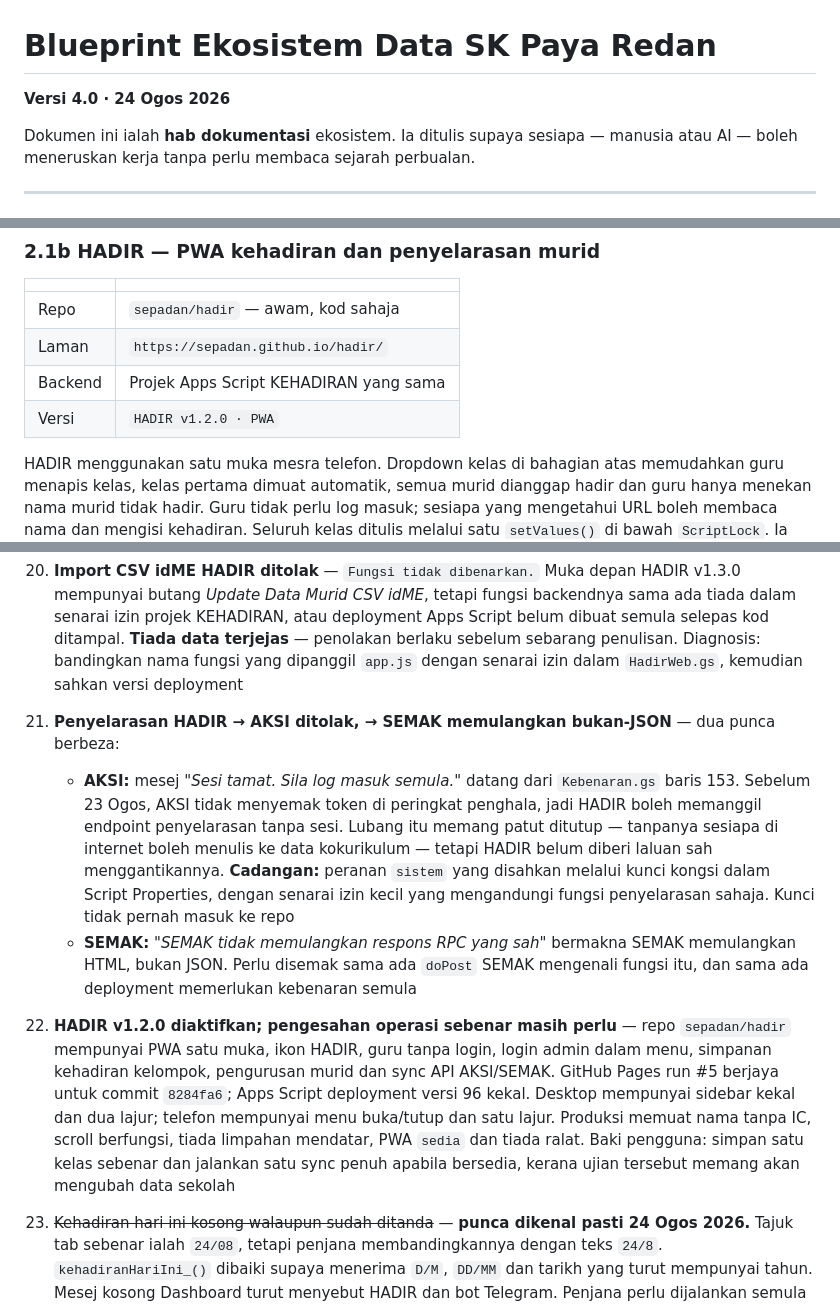
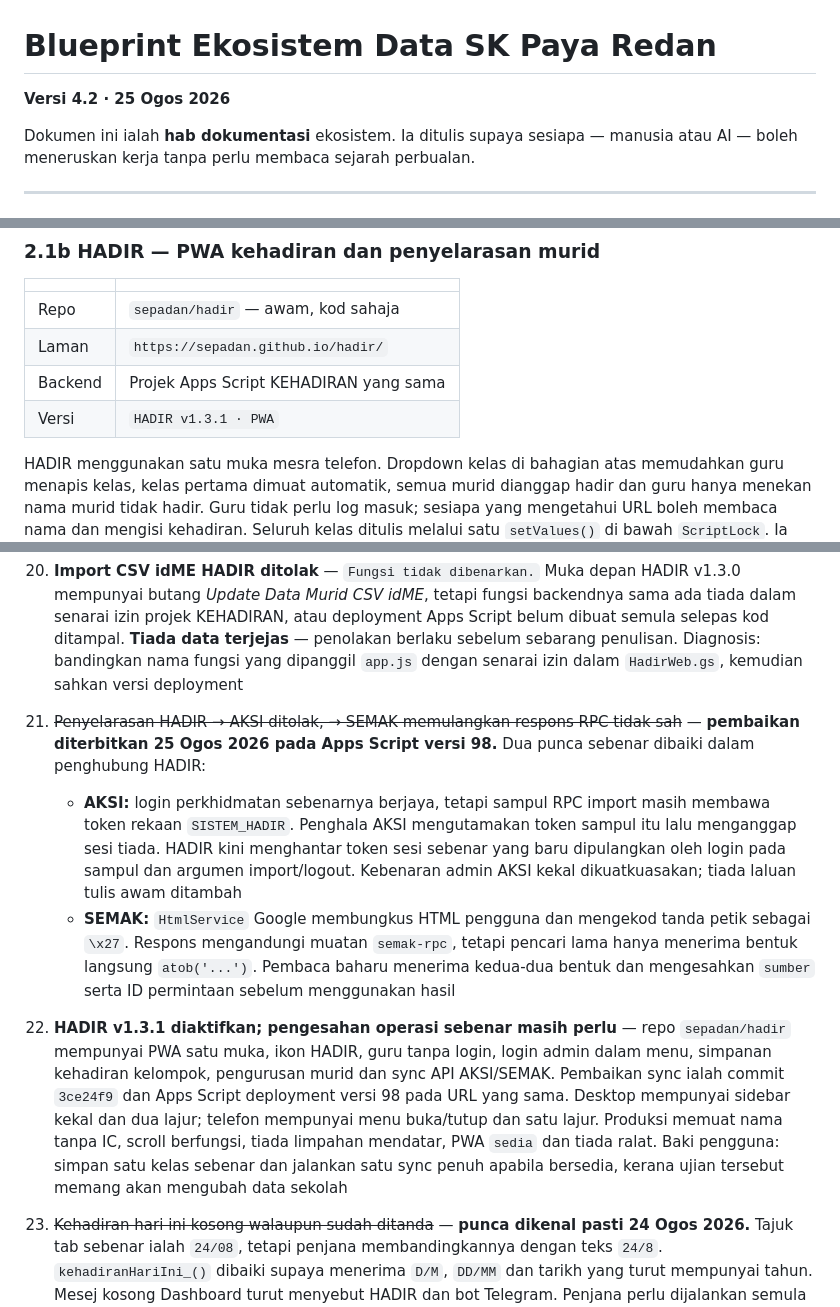
Before and after one commit to sepadan/dashboard, a Markdown page: BLUEPRINT.md, 3 parts joined by grey strips. GitHub-like rendering.

Commit message:
Hab v4.2: tutup isu penyelarasan HADIR

```diff
--- a/BLUEPRINT.md
+++ b/BLUEPRINT.md
@@ -1,6 +1,6 @@
 # Blueprint Ekosistem Data SK Paya Redan
 
-**Versi 4.0 · 24 Ogos 2026**
+**Versi 4.2 · 25 Ogos 2026**
 
 Dokumen ini ialah **hab dokumentasi** ekosistem. Ia ditulis supaya sesiapa — manusia atau AI — boleh meneruskan kerja tanpa perlu membaca sejarah perbualan.
 
@@ -126,7 +126,7 @@ Lajur 11 ke atas datang dari MOEIS (JANTINA, KAUM, OKU, YATIM, pendapatan penjag
 | Repo | `sepadan/hadir` — awam, kod sahaja |
 | Laman | `https://sepadan.github.io/hadir/` |
 | Backend | Projek Apps Script KEHADIRAN yang sama |
-| Versi | `HADIR v1.2.0 · PWA` |
+| Versi | `HADIR v1.3.1 · PWA` |
 
 HADIR menggunakan satu muka mesra telefon. Dropdown kelas di bahagian atas
 memudahkan guru menapis kelas, kelas pertama dimuat automatik, semua murid
@@ -554,10 +554,10 @@ Isu yang sudah selesai dikekalkan dengan coretan dan sebab — supaya sesi akan
 18. ~~PWA AKSI belum lengkap~~ — **selesai dan diterbitkan 24 Ogos 2026.** Versi `AKSI v1.2.0 · PWA` menambah ikon AKSI berasaskan lambang sekolah, manifest, ikon 192/512 + maskable + Apple, Service Worker auto-kemas kini dan halaman luar talian. GitHub Pages run #26 berjaya; produksi mencapai status `sedia` dan semua 27 aset memberi HTTP 200. API, token dan data sekolah tidak dicache. Baki pengesahan pengguna hanyalah melihat rupa ikon melalui satu pemasangan iPhone sebenar
 19. ~~PWA SEMAK belum lengkap~~ — **selesai dan diterbitkan 24 Ogos 2026.** `SEMAK v1.0.0 · PWA` menambah ikon berasaskan lambang sekolah, manifest/ikon Android+iOS, Service Worker, auto-update selamat tanpa muat semula paksa dan paparan luar talian. GitHub Pages run #35 berjaya untuk commit `485bf96`; produksi telefon 390×844 mencapai status `sedia`, dikawal Service Worker dan tiada ralat JavaScript. Semua aset PWA memberi HTTP 200 dan cache tidak mengandungi API/data. Fail `src/`, Apps Script versi 58 dan spreadsheet tidak berubah
 21. **Import CSV idME HADIR ditolak** — `Fungsi tidak dibenarkan.` Muka depan HADIR v1.3.0 mempunyai butang *Update Data Murid CSV idME*, tetapi fungsi backendnya sama ada tiada dalam senarai izin projek KEHADIRAN, atau deployment Apps Script belum dibuat semula selepas kod ditampal. **Tiada data terjejas** — penolakan berlaku sebelum sebarang penulisan. Diagnosis: bandingkan nama fungsi yang dipanggil `app.js` dengan senarai izin dalam `HadirWeb.gs`, kemudian sahkan versi deployment
-22. **Penyelarasan HADIR → AKSI ditolak, → SEMAK memulangkan bukan-JSON** — dua punca berbeza:
-    - **AKSI:** mesej *"Sesi tamat. Sila log masuk semula."* datang dari `Kebenaran.gs` baris 153. Sebelum 23 Ogos, AKSI tidak menyemak token di peringkat penghala, jadi HADIR boleh memanggil endpoint penyelarasan tanpa sesi. Lubang itu memang patut ditutup — tanpanya sesiapa di internet boleh menulis ke data kokurikulum — tetapi HADIR belum diberi laluan sah menggantikannya. **Cadangan:** peranan `sistem` yang disahkan melalui kunci kongsi dalam Script Properties, dengan senarai izin kecil yang mengandungi fungsi penyelarasan sahaja. Kunci tidak pernah masuk ke repo
-    - **SEMAK:** *"SEMAK tidak memulangkan respons RPC yang sah"* bermakna SEMAK memulangkan HTML, bukan JSON. Perlu disemak sama ada `doPost` SEMAK mengenali fungsi itu, dan sama ada deployment memerlukan kebenaran semula
-20. **HADIR v1.2.0 diaktifkan; pengesahan operasi sebenar masih perlu** — repo `sepadan/hadir` mempunyai PWA satu muka, ikon HADIR, guru tanpa login, login admin dalam menu, simpanan kehadiran kelompok, pengurusan murid dan sync API AKSI/SEMAK. GitHub Pages run #5 berjaya untuk commit `8284fa6`; Apps Script deployment versi 96 kekal. Desktop mempunyai sidebar kekal dan dua lajur; telefon mempunyai menu buka/tutup dan satu lajur. Produksi memuat nama tanpa IC, scroll berfungsi, tiada limpahan mendatar, PWA `sedia` dan tiada ralat. Baki pengguna: simpan satu kelas sebenar dan jalankan satu sync penuh apabila bersedia, kerana ujian tersebut memang akan mengubah data sekolah
+22. ~~Penyelarasan HADIR → AKSI ditolak, → SEMAK memulangkan respons RPC tidak sah~~ — **pembaikan diterbitkan 25 Ogos 2026 pada Apps Script versi 98.** Dua punca sebenar dibaiki dalam penghubung HADIR:
+    - **AKSI:** login perkhidmatan sebenarnya berjaya, tetapi sampul RPC import masih membawa token rekaan `SISTEM_HADIR`. Penghala AKSI mengutamakan token sampul itu lalu menganggap sesi tiada. HADIR kini menghantar token sesi sebenar yang baru dipulangkan oleh login pada sampul dan argumen import/logout. Kebenaran admin AKSI kekal dikuatkuasakan; tiada laluan tulis awam ditambah
+    - **SEMAK:** `HtmlService` Google membungkus HTML pengguna dan mengekod tanda petik sebagai `\x27`. Respons mengandungi muatan `semak-rpc`, tetapi pencari lama hanya menerima bentuk langsung `atob('...')`. Pembaca baharu menerima kedua-dua bentuk dan mengesahkan `sumber` serta ID permintaan sebelum menggunakan hasil
+20. **HADIR v1.3.1 diaktifkan; pengesahan operasi sebenar masih perlu** — repo `sepadan/hadir` mempunyai PWA satu muka, ikon HADIR, guru tanpa login, login admin dalam menu, simpanan kehadiran kelompok, pengurusan murid dan sync API AKSI/SEMAK. Pembaikan sync ialah commit `3ce24f9` dan Apps Script deployment versi 98 pada URL yang sama. Desktop mempunyai sidebar kekal dan dua lajur; telefon mempunyai menu buka/tutup dan satu lajur. Produksi memuat nama tanpa IC, scroll berfungsi, tiada limpahan mendatar, PWA `sedia` dan tiada ralat. Baki pengguna: simpan satu kelas sebenar dan jalankan satu sync penuh apabila bersedia, kerana ujian tersebut memang akan mengubah data sekolah
 21. ~~Kehadiran hari ini kosong walaupun sudah ditanda~~ — **punca dikenal pasti 24 Ogos 2026.** Tajuk tab sebenar ialah `24/08`, tetapi penjana membandingkannya dengan teks `24/8`. `kehadiranHariIni_()` dibaiki supaya menerima `D/M`, `DD/MM` dan tarikh yang turut mempunyai tahun. Mesej kosong Dashboard turut menyebut HADIR dan bot Telegram. Penjana perlu dijalankan semula untuk menggantikan `hari_ini: null` dalam `data.json` awam
 
 ---
```
Also changed, not shown: other parts of BLUEPRINT.md (+2 -1 lines).
